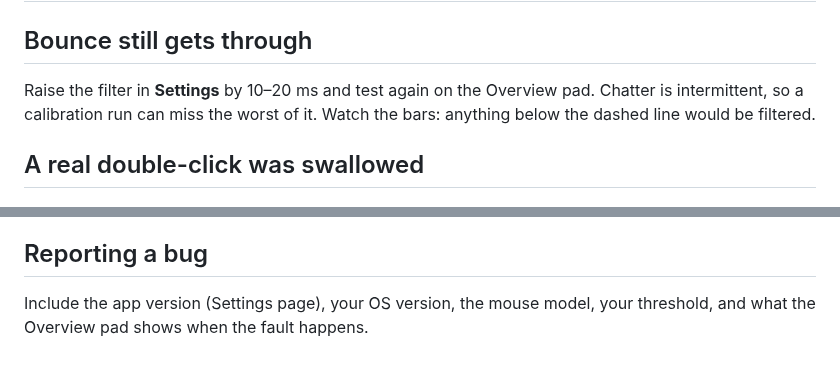
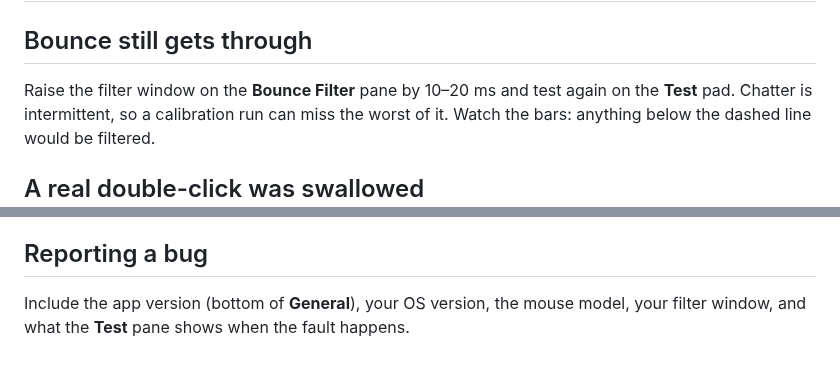
Before and after one commit to arnav-goel10/mouse-double-click-fixer, a Markdown page: docs/TROUBLESHOOTING.md, 2 parts joined by grey strips. Drawn GitHub-style.

```diff
--- a/docs/TROUBLESHOOTING.md
+++ b/docs/TROUBLESHOOTING.md
@@ -2,7 +2,7 @@
 
 ## Bounce still gets through
 
-Raise the filter in **Settings** by 10–20 ms and test again on the Overview
+Raise the filter window on the **Bounce Filter** pane by 10–20 ms and test again on the **Test**
 pad. Chatter is intermittent, so a calibration run can miss the worst of it.
 Watch the bars: anything below the dashed line would be filtered.
 
@@ -48,5 +48,5 @@ quantity, so recalibrate after upgrading.
 
 ## Reporting a bug
 
-Include the app version (Settings page), your OS version, the mouse model, your
-threshold, and what the Overview pad shows when the fault happens.
+Include the app version (bottom of **General**), your OS version, the mouse model,
+your filter window, and what the **Test** pane shows when the fault happens.
```
Also changed, not shown: README.md (+13 -7 lines), docs/DEMO.md (+5 -5 lines), docs/images/calibrate.png (deleted), docs/images/macos.png (added), docs/images/overview-dark.png (deleted), docs/images/overview.png (deleted), docs/images/settings.png (deleted), docs/images/windows.png (added), 1 other file.
